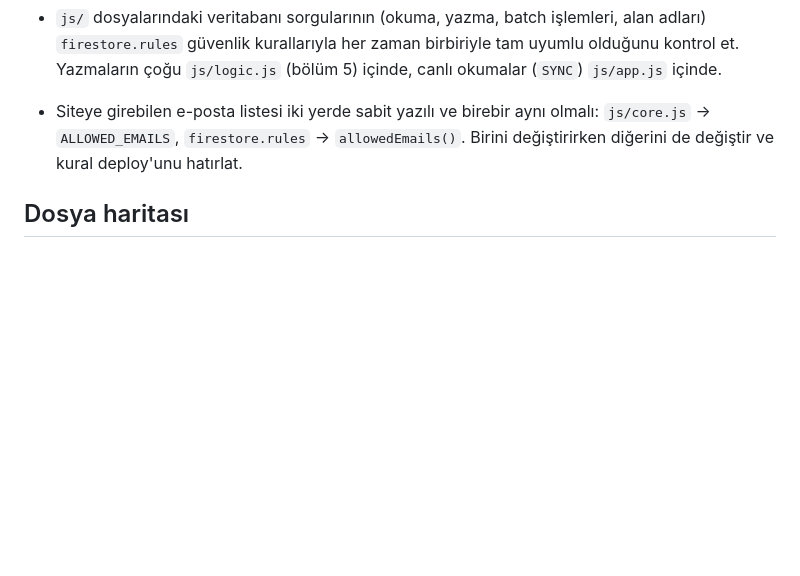
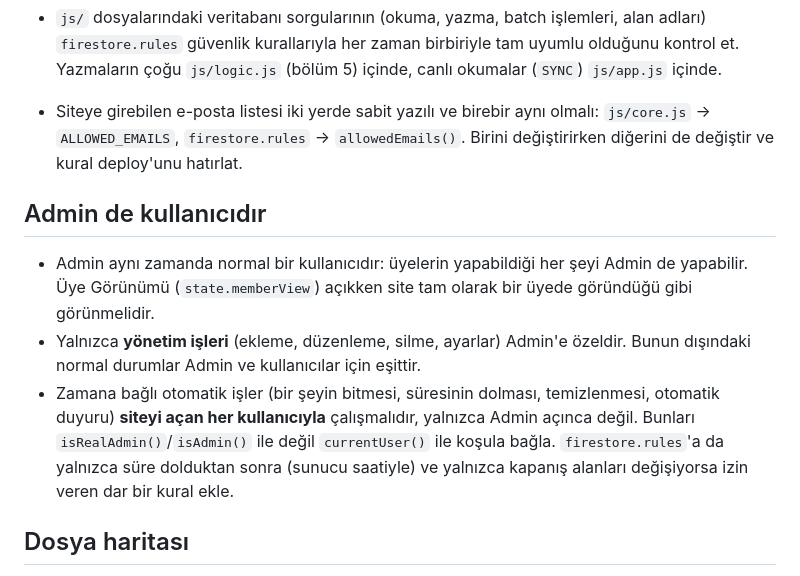
Before and after one commit to Kaganbaba/family-bookshop, a Markdown page: CLAUDE.md, the part around the change. Rendered like a GitHub page; blank space fills up the shorter version.

Commit message:
CLAUDE.md: Admin de kullanıcıdır kuralı (yönetim işleri dışında Admin ve kullanıcılar eşit; otomatik işler siteyi açan herkesle çalışır)
Co-Authored-By: Claude Opus 5.5 <noreply@anthropic.com>

```diff
--- a/CLAUDE.md
+++ b/CLAUDE.md
@@ -10,6 +10,12 @@
 
 - `js/` dosyalarındaki veritabanı sorgularının (okuma, yazma, batch işlemleri, alan adları) `firestore.rules` güvenlik kurallarıyla her zaman birbiriyle tam uyumlu olduğunu kontrol et. Yazmaların çoğu `js/logic.js` (bölüm 5) içinde, canlı okumalar (`SYNC`) `js/app.js` içinde.
 - Siteye girebilen e-posta listesi iki yerde sabit yazılı ve birebir aynı olmalı: `js/core.js` → `ALLOWED_EMAILS`, `firestore.rules` → `allowedEmails()`. Birini değiştirirken diğerini de değiştir ve kural deploy'unu hatırlat.
+
+## Admin de kullanıcıdır
+
+- Admin aynı zamanda normal bir kullanıcıdır: üyelerin yapabildiği her şeyi Admin de yapabilir. Üye Görünümü (`state.memberView`) açıkken site tam olarak bir üyede göründüğü gibi görünmelidir.
+- Yalnızca **yönetim işleri** (ekleme, düzenleme, silme, ayarlar) Admin'e özeldir. Bunun dışındaki normal durumlar Admin ve kullanıcılar için eşittir.
+- Zamana bağlı otomatik işler (bir şeyin bitmesi, süresinin dolması, temizlenmesi, otomatik duyuru) **siteyi açan her kullanıcıyla** çalışmalıdır, yalnızca Admin açınca değil. Bunları `isRealAdmin()`/`isAdmin()` ile değil `currentUser()` ile koşula bağla. `firestore.rules`'a da yalnızca süre dolduktan sonra (sunucu saatiyle) ve yalnızca kapanış alanları değişiyorsa izin veren dar bir kural ekle.
 
 ## Dosya haritası
 
```
